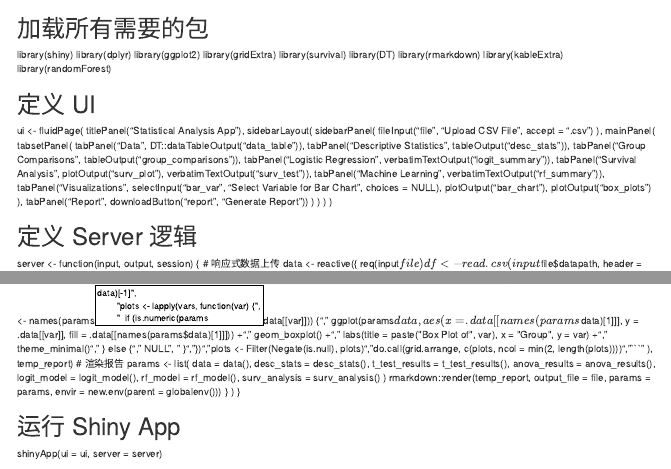
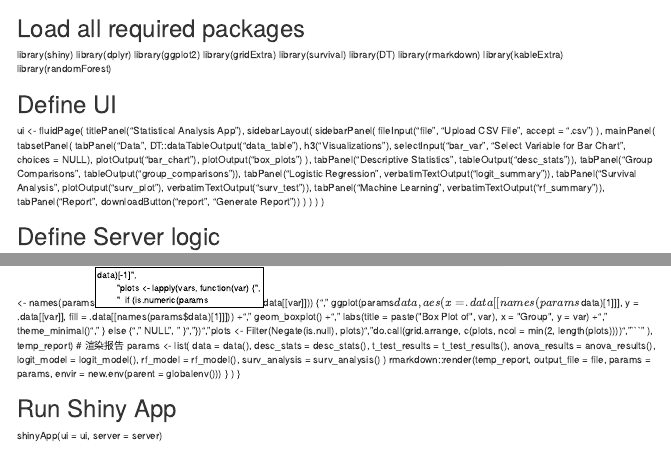
Before and after one commit to CortisXX/Pathology-research, an R Markdown document (machine learining app.Rmd): the page in a window 1100 px wide, from its top, and a second part further down, joined at a grey line. Rendered offline with R 4.5, knitr and Pandoc, with nearby package versions.

Commit message:
Update machine learining app.Rmd
update visulization

```diff
--- a/machine learining app.Rmd
+++ b/machine learining app.Rmd
@@ -1,4 +1,4 @@
-# 加载所有需要的包
+# Load all required packages
 library(shiny)
 library(dplyr)
 library(ggplot2)
@@ -9,7 +9,7 @@ library(rmarkdown)
 library(kableExtra)
 library(randomForest)
 
-# 定义 UI
+# Define UI
 ui <- fluidPage(
   titlePanel("Statistical Analysis App"),
   sidebarLayout(
@@ -18,24 +18,24 @@ ui <- fluidPage(
     ),
     mainPanel(
       tabsetPanel(
-        tabPanel("Data", DT::dataTableOutput("data_table")),
+        tabPanel("Data", DT::dataTableOutput("data_table"),
+        h3("Visualizations"),
+      selectInput("bar_var", "Select Variable for Bar Chart", choices = NULL),
+                 plotOutput("bar_chart"),
+                 plotOutput("box_plots")
+      ),
         tabPanel("Descriptive Statistics", tableOutput("desc_stats")),
         tabPanel("Group Comparisons", tableOutput("group_comparisons")),
         tabPanel("Logistic Regression", verbatimTextOutput("logit_summary")),
         tabPanel("Survival Analysis", plotOutput("surv_plot"), verbatimTextOutput("surv_test")),
         tabPanel("Machine Learning", verbatimTextOutput("rf_summary")),
-        tabPanel("Visualizations",
-                 selectInput("bar_var", "Select Variable for Bar Chart", choices = NULL),
-                 plotOutput("bar_chart"),
-                 plotOutput("box_plots")
-        ),
         tabPanel("Report", downloadButton("report", "Generate Report"))
       )
     )
   )
 )
 
-# 定义 Server 逻辑
+# Define Server logic
 server <- function(input, output, session) {
   # 响应式数据上传
   data <- reactive({
@@ -351,5 +351,5 @@ server <- function(input, output, session) {
   )
 }
 
-# 运行 Shiny App
+# Run Shiny App
 shinyApp(ui = ui, server = server)
```
